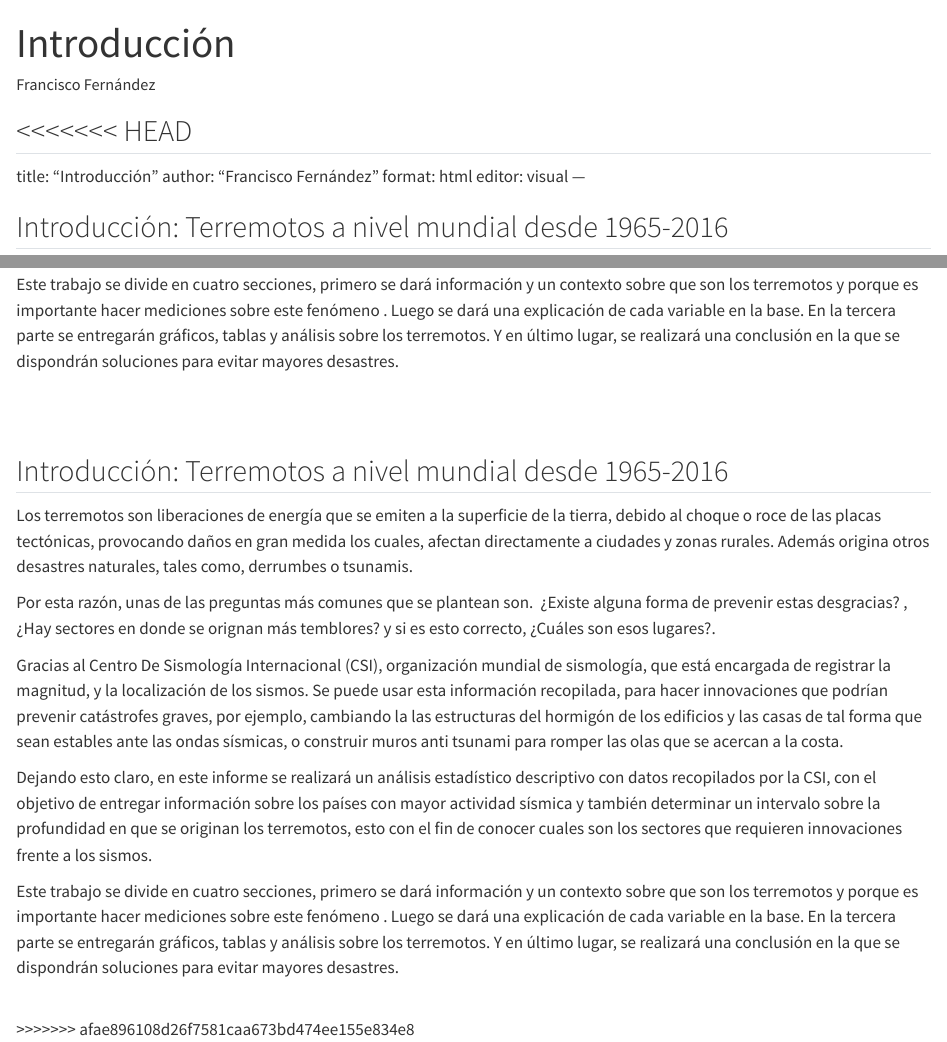
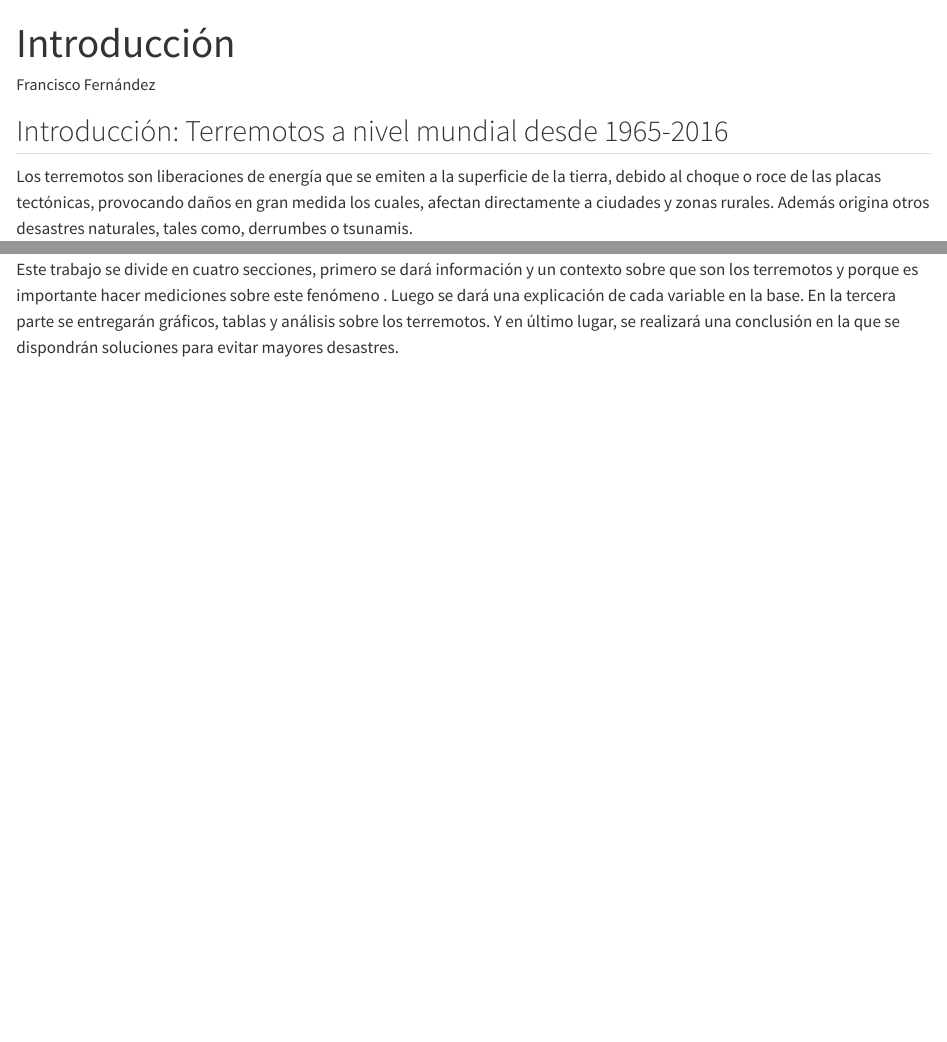
Before and after one commit to Franciscofn123/Trabajo-Let, a Quarto document (Productos/introduccion.qmd): the page in a window 1100 px wide, from its top, and a second part further down, joined at a grey line. Rendered offline with R 4.5, knitr and Pandoc in place of Quarto, with nearby package versions.

Commit message:
arreglo de archivo qmd por problemas al hacer commit

```diff
--- a/Productos/introduccion.qmd
+++ b/Productos/introduccion.qmd
@@ -1,4 +1,3 @@
-<<<<<<< HEAD
 ---
 title: "Introducción"
 author: "Francisco Fernández"
@@ -19,25 +18,3 @@ Dejando esto claro, en este informe se realizará un análisis estadístico desc
 Este trabajo se divide en cuatro secciones, primero se dará información y un contexto sobre que son los terremotos y porque es importante hacer mediciones sobre este fenómeno . Luego se dará una explicación de cada variable en la base. En la tercera parte se entregarán gráficos, tablas y análisis sobre los terremotos. Y en último lugar, se realizará una conclusión en la que se dispondrán soluciones para evitar mayores desastres.
 
 \
-=======
----
-title: "Introducción"
-author: "Francisco Fernández"
-format: html
-editor: visual
----
-
-## Introducción: Terremotos a nivel mundial desde 1965-2016
-
-Los terremotos son liberaciones de energía que se emiten a la superficie de la tierra, debido al choque o roce de las placas tectónicas, provocando daños en gran medida los cuales, afectan directamente a ciudades y zonas rurales. Además origina otros desastres naturales, tales como, derrumbes o tsunamis.
-
-Por esta razón, unas de las preguntas más comunes que se plantean son.  ¿Existe alguna forma de prevenir estas desgracias? , ¿Hay sectores en donde se orignan más temblores? y si es esto correcto, ¿Cuáles son esos lugares?.
-
-Gracias al Centro De Sismología Internacional (CSI), organización mundial de sismología, que está encargada de registrar la magnitud, y la localización de los sismos. Se puede usar esta información recopilada, para hacer innovaciones que podrían prevenir catástrofes graves, por ejemplo, cambiando la las estructuras del hormigón de los edificios y las casas de tal forma que sean estables ante las ondas sísmicas, o construir muros anti tsunami para romper las olas que se acercan a la costa.
-
-Dejando esto claro, en este informe se realizará un análisis estadístico descriptivo con datos recopilados por la CSI, con el objetivo de entregar información sobre los países con mayor actividad sísmica y también determinar un intervalo sobre la profundidad en que se originan los terremotos, esto con el fin de conocer cuales son los sectores que requieren innovaciones frente a los sismos.
-
-Este trabajo se divide en cuatro secciones, primero se dará información y un contexto sobre que son los terremotos y porque es importante hacer mediciones sobre este fenómeno . Luego se dará una explicación de cada variable en la base. En la tercera parte se entregarán gráficos, tablas y análisis sobre los terremotos. Y en último lugar, se realizará una conclusión en la que se dispondrán soluciones para evitar mayores desastres.
-
-\
->>>>>>> afae896108d26f7581caa673bd474ee155e834e8
```
